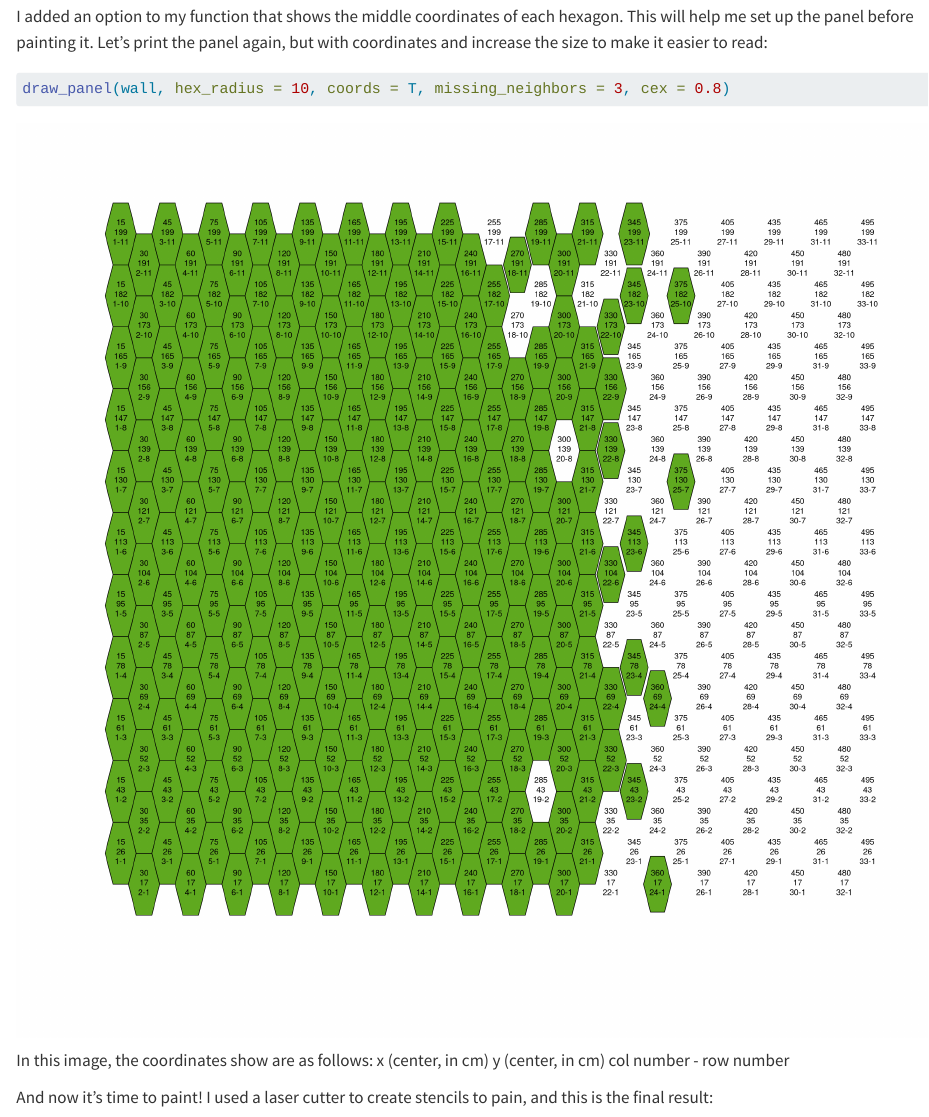
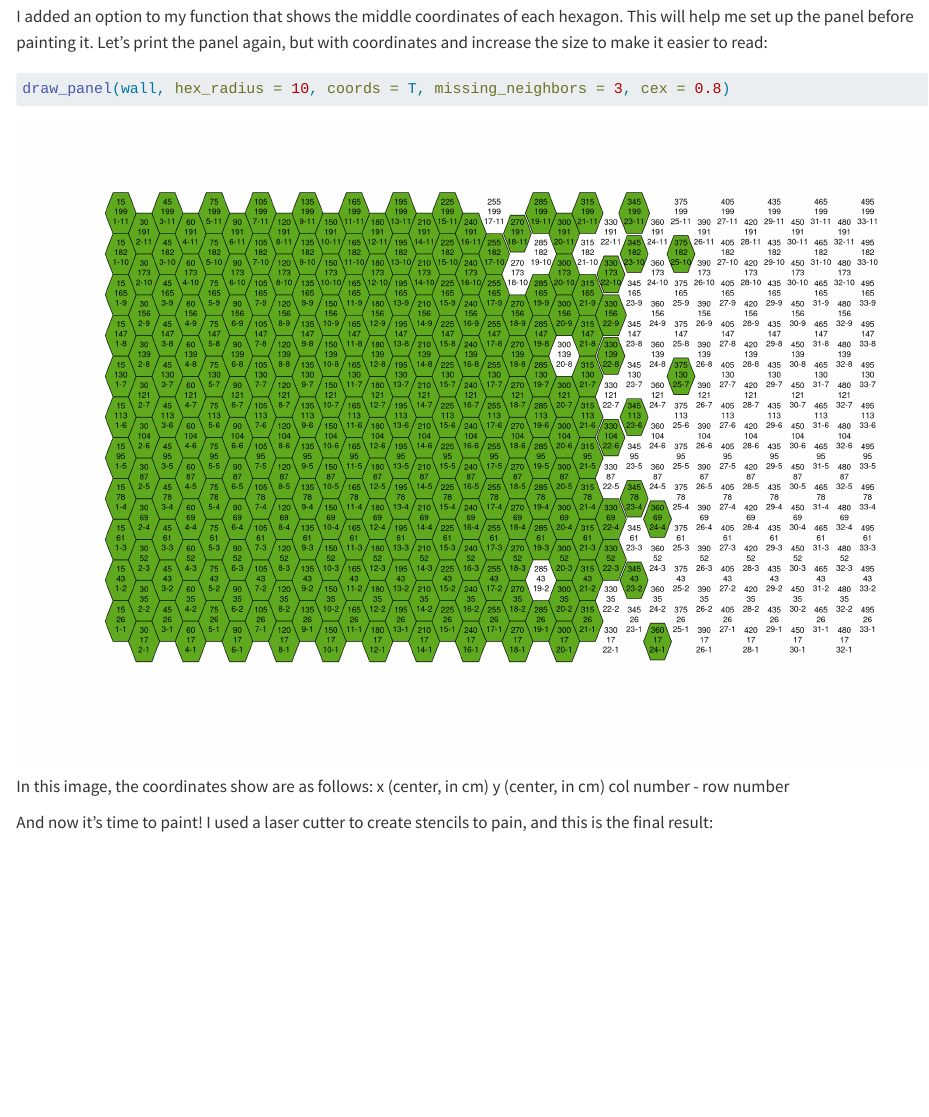
Before and after one commit to MarcioFCMartins/hex-panel, a Quarto document (README.qmd): the page in a window 1100 px wide, from 4110 px down. Rendered offline with R 4.5, knitr and Pandoc in place of Quarto, with nearby package versions; drawn as R Markdown's standard HTML page in place of the format the file asks for; some code elsewhere in the file could not run offline.

Commit message:
Update README

````diff
--- a/README.qmd
+++ b/README.qmd
@@ -105,7 +105,7 @@ I added an option to my function that shows the middle coordinates of each hexag
 
 ```{r}
 #| fig.width: 15
-#| fig.asp: 1
+#| fig.asp: 0.7
 draw_panel(wall, hex_radius = 10, coords = T, missing_neighbors = 3, cex = 0.8)
 ```
 
````
Also changed, not shown: README_files/figure-commonmark/unnamed-chunk-6-1.png.
